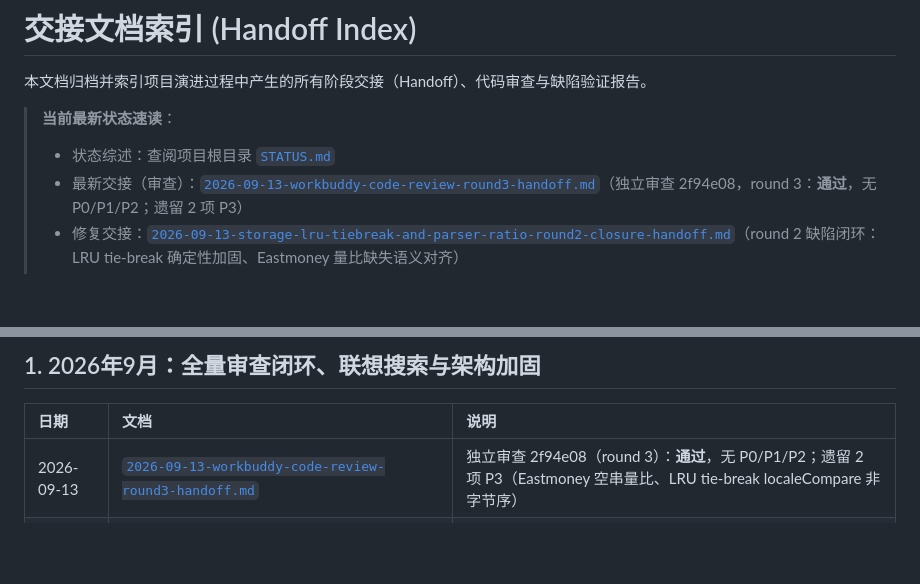
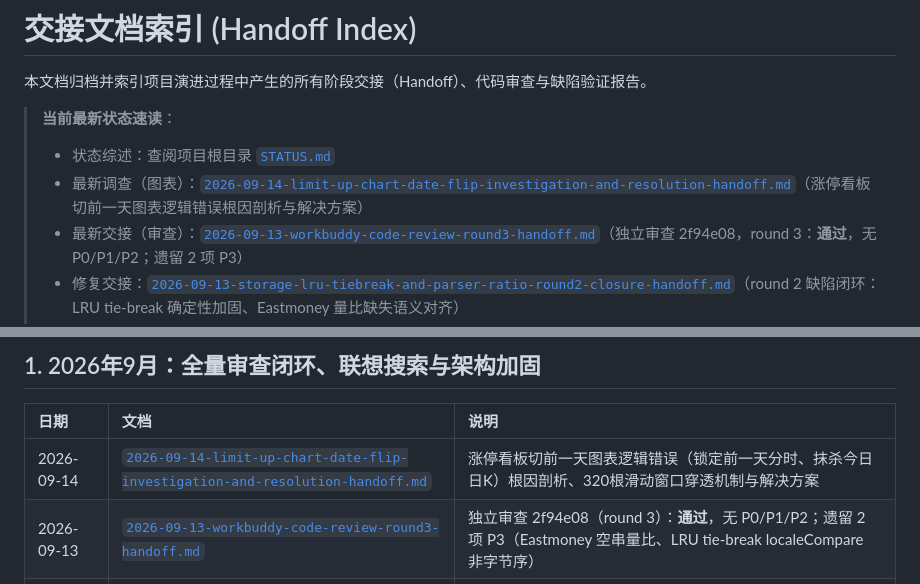
Before and after one commit to SeptYagu/market-voice-alert, a Markdown page: docs/handoff/INDEX.md, 2 parts joined by grey strips. Drawn GitHub-style; blank space fills up the shorter version.

Commit message:
docs(handoff): 归档涨停看板切前一天图表逻辑错误根因剖析与解决方案

```diff
--- a/docs/handoff/INDEX.md
+++ b/docs/handoff/INDEX.md
@@ -4,6 +4,7 @@
 
 > **当前最新状态速读**：
 > - 状态综述：查阅项目根目录 [`STATUS.md`](../../STATUS.md)
+> - 最新调查（图表）：[`2026-09-14-limit-up-chart-date-flip-investigation-and-resolution-handoff.md`](2026-09-14-limit-up-chart-date-flip-investigation-and-resolution-handoff.md)（涨停看板切前一天图表逻辑错误根因剖析与解决方案）
 > - 最新交接（审查）：[`2026-09-13-workbuddy-code-review-round3-handoff.md`](2026-09-13-workbuddy-code-review-round3-handoff.md)（独立审查 2f94e08，round 3：**通过**，无 P0/P1/P2；遗留 2 项 P3）
 > - 修复交接：[`2026-09-13-storage-lru-tiebreak-and-parser-ratio-round2-closure-handoff.md`](2026-09-13-storage-lru-tiebreak-and-parser-ratio-round2-closure-handoff.md)（round 2 缺陷闭环：LRU tie-break 确定性加固、Eastmoney 量比缺失语义对齐）
 > - 审查交接：[`2026-09-13-workbuddy-code-review-round2-handoff.md`](2026-09-13-workbuddy-code-review-round2-handoff.md)（独立审查 ffe92b3，round 2：P0/P3 修复有效，但新增 LRU 淘汰单测偶发失败 P2 未通过）
@@ -19,6 +20,7 @@
 
 | 日期 | 文档 | 说明 |
 | :--- | :--- | :--- |
+| 2026-09-14 | [`2026-09-14-limit-up-chart-date-flip-investigation-and-resolution-handoff.md`](2026-09-14-limit-up-chart-date-flip-investigation-and-resolution-handoff.md) | 涨停看板切前一天图表逻辑错误（锁定前一天分时、抹杀今日日K）根因剖析、320根滑动窗口穿透机制与解决方案 |
 | 2026-09-13 | [`2026-09-13-workbuddy-code-review-round3-handoff.md`](2026-09-13-workbuddy-code-review-round3-handoff.md) | 独立审查 2f94e08（round 3）：**通过**，无 P0/P1/P2；遗留 2 项 P3（Eastmoney 空串量比、LRU tie-break localeCompare 非字节序） |
 | 2026-09-13 | [`2026-09-13-storage-lru-tiebreak-and-parser-ratio-round2-closure-handoff.md`](2026-09-13-storage-lru-tiebreak-and-parser-ratio-round2-closure-handoff.md) | WorkBuddy 审查 round 2 缺陷闭环（P2 LRU tie-break 确定性加固、单测稳定性、P3 Eastmoney 量比缺失语义对齐） |
 | 2026-09-13 | [`2026-09-13-workbuddy-code-review-round2-handoff.md`](2026-09-13-workbuddy-code-review-round2-handoff.md) | 独立审查 ffe92b3（round 2）：P0/P3 有效，但 LRU 淘汰单测偶发失败（P2）+ Eastmoney 量比语义未对齐（P3），未通过 |
```
Also changed, not shown: docs/handoff/2026-09-14-limit-up-chart-date-flip-investigation-and-resolution-handoff.md (added, +111 -0 lines).
